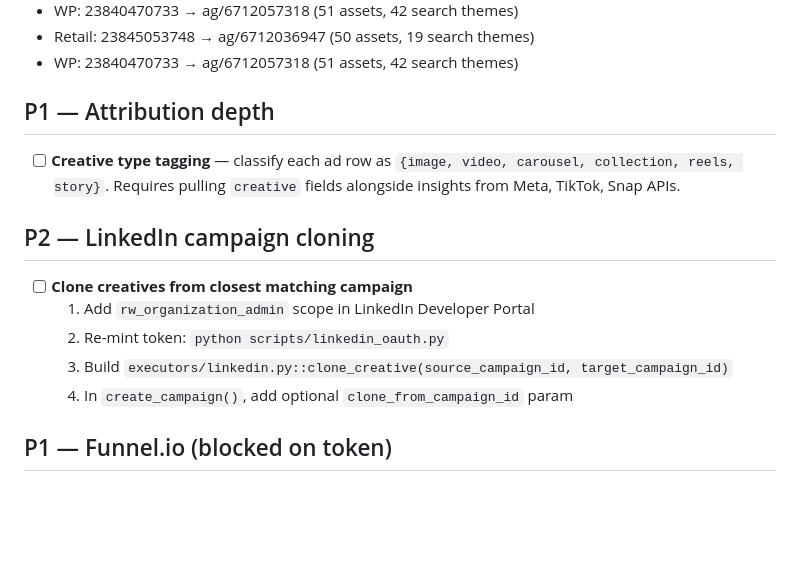
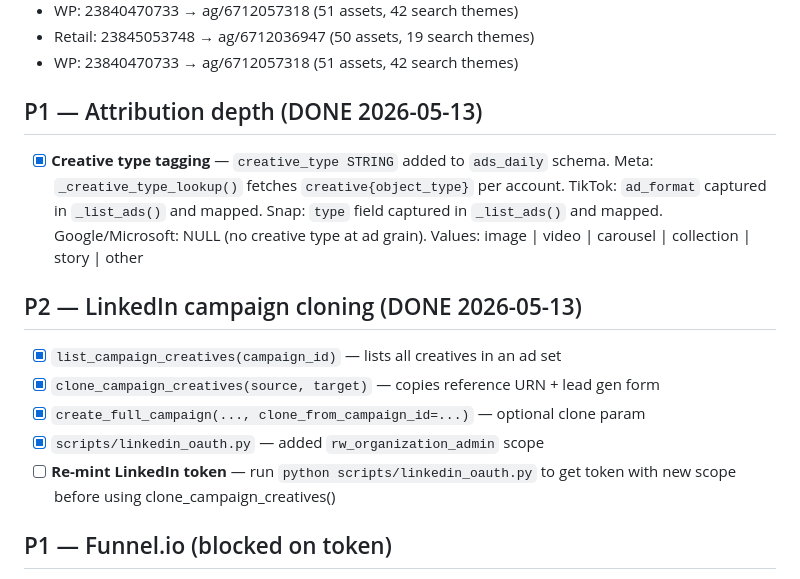
Before and after one commit to Rana96-run/nexa-performance-agent, a Markdown page: memory/09_open_tasks.md, the part around the change. Rendered like a GitHub page; blank space fills up the shorter version.

Commit message:
chore(memory): close P1 creative tagging + P2 LinkedIn clone tasks
Co-Authored-By: Claude Sonnet 4.6 <noreply@anthropic.com>

```diff
--- a/memory/09_open_tasks.md
+++ b/memory/09_open_tasks.md
@@ -24,19 +24,23 @@ Campaign IDs (customer 5753494964):
 - Retail: 23845053748 → ag/6712036947 (50 assets, 19 search themes)
 - WP: 23840470733 → ag/6712057318 (51 assets, 42 search themes)
 
-## P1 — Attribution depth
+## P1 — Attribution depth (DONE 2026-05-13)
 
-- [ ] **Creative type tagging** — classify each ad row as
-  `{image, video, carousel, collection, reels, story}`. Requires pulling
-  `creative` fields alongside insights from Meta, TikTok, Snap APIs.
+- [x] **Creative type tagging** — `creative_type STRING` added to `ads_daily` schema.
+  Meta: `_creative_type_lookup()` fetches `creative{object_type}` per account.
+  TikTok: `ad_format` captured in `_list_ads()` and mapped.
+  Snap: `type` field captured in `_list_ads()` and mapped.
+  Google/Microsoft: NULL (no creative type at ad grain).
+  Values: image | video | carousel | collection | story | other
 
-## P2 — LinkedIn campaign cloning
+## P2 — LinkedIn campaign cloning (DONE 2026-05-13)
 
-- [ ] **Clone creatives from closest matching campaign**
-  1. Add `rw_organization_admin` scope in LinkedIn Developer Portal
-  2. Re-mint token: `python scripts/linkedin_oauth.py`
-  3. Build `executors/linkedin.py::clone_creative(source_campaign_id, target_campaign_id)`
-  4. In `create_campaign()`, add optional `clone_from_campaign_id` param
+- [x] `list_campaign_creatives(campaign_id)` — lists all creatives in an ad set
+- [x] `clone_campaign_creatives(source, target)` — copies reference URN + lead gen form
+- [x] `create_full_campaign(..., clone_from_campaign_id=...)` — optional clone param
+- [x] `scripts/linkedin_oauth.py` — added `rw_organization_admin` scope
+- [ ] **Re-mint LinkedIn token** — run `python scripts/linkedin_oauth.py` to get
+  token with new scope before using clone_campaign_creatives()
 
 ## P1 — Funnel.io (blocked on token)
 
```
